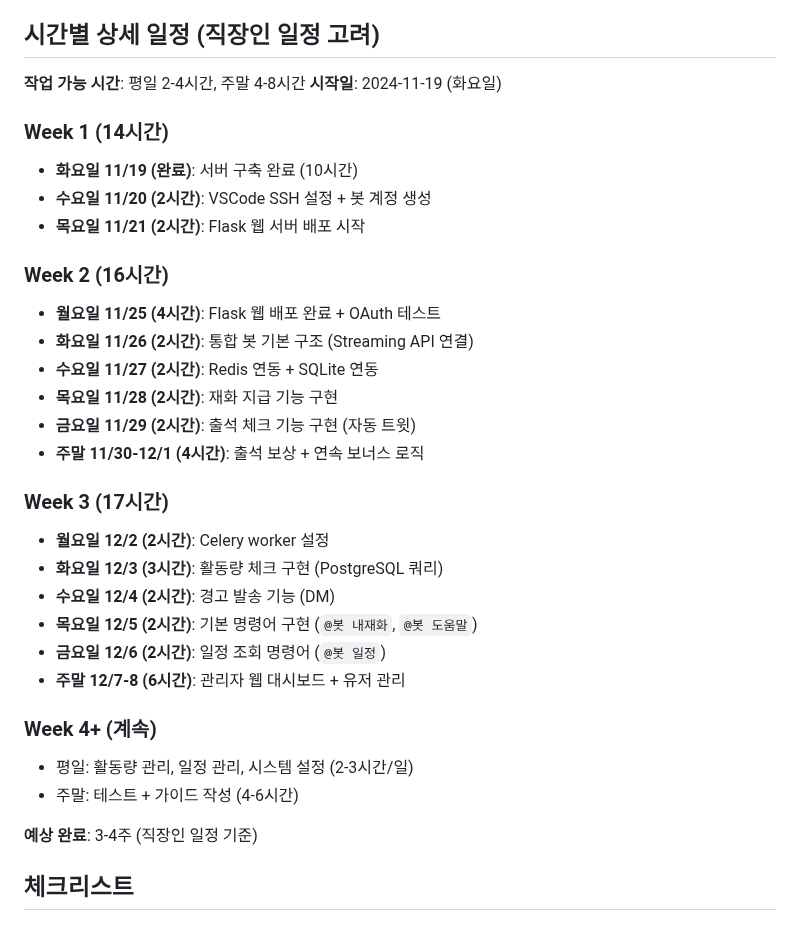
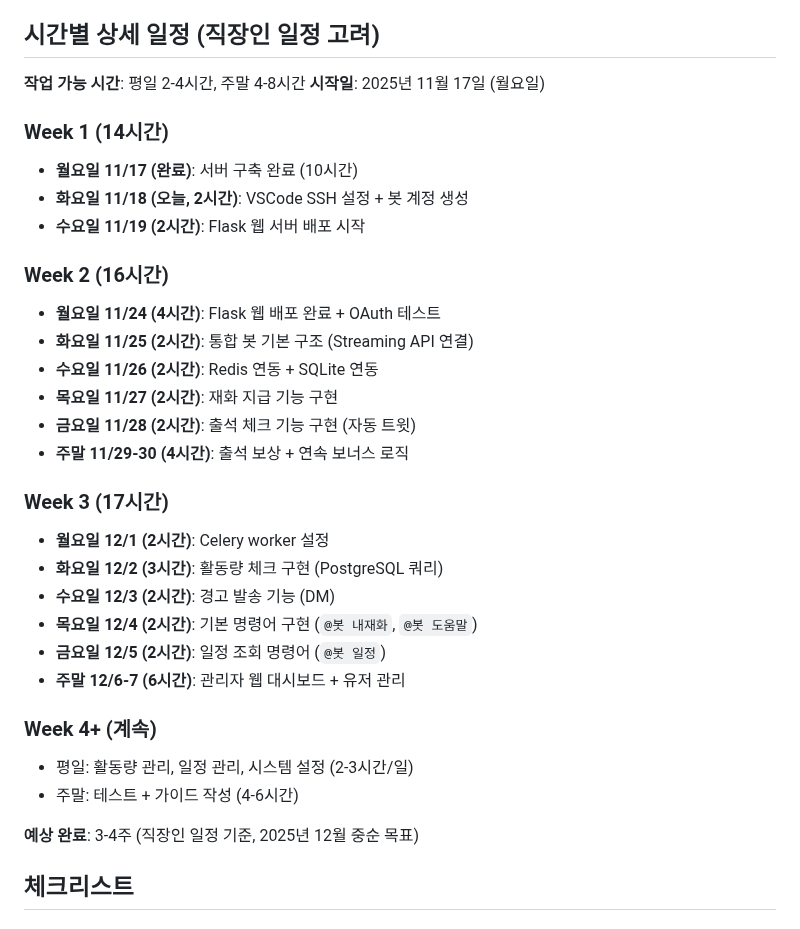
Before and after one commit to NinoNinoNinoling/commumanager, a Markdown page: docs/로드맵.md, the part around one of its changes. GitHub-like rendering.

Commit message:
Fix dates in roadmap: 2025-11-17 start, today is 2025-11-18

```diff
--- a/docs/로드맵.md
+++ b/docs/로드맵.md
@@ -192,34 +192,34 @@ gantt
 ## 시간별 상세 일정 (직장인 일정 고려)
 
 **작업 가능 시간**: 평일 2-4시간, 주말 4-8시간
-**시작일**: 2024-11-19 (화요일)
+**시작일**: 2025년 11월 17일 (월요일)
 
 ### Week 1 (14시간)
-- **화요일 11/19 (완료)**: 서버 구축 완료 (10시간)
-- **수요일 11/20 (2시간)**: VSCode SSH 설정 + 봇 계정 생성
-- **목요일 11/21 (2시간)**: Flask 웹 서버 배포 시작
+- **월요일 11/17 (완료)**: 서버 구축 완료 (10시간)
+- **화요일 11/18 (오늘, 2시간)**: VSCode SSH 설정 + 봇 계정 생성
+- **수요일 11/19 (2시간)**: Flask 웹 서버 배포 시작
 
 ### Week 2 (16시간)
-- **월요일 11/25 (4시간)**: Flask 웹 배포 완료 + OAuth 테스트
-- **화요일 11/26 (2시간)**: 통합 봇 기본 구조 (Streaming API 연결)
-- **수요일 11/27 (2시간)**: Redis 연동 + SQLite 연동
-- **목요일 11/28 (2시간)**: 재화 지급 기능 구현
-- **금요일 11/29 (2시간)**: 출석 체크 기능 구현 (자동 트윗)
-- **주말 11/30-12/1 (4시간)**: 출석 보상 + 연속 보너스 로직
+- **월요일 11/24 (4시간)**: Flask 웹 배포 완료 + OAuth 테스트
+- **화요일 11/25 (2시간)**: 통합 봇 기본 구조 (Streaming API 연결)
+- **수요일 11/26 (2시간)**: Redis 연동 + SQLite 연동
+- **목요일 11/27 (2시간)**: 재화 지급 기능 구현
+- **금요일 11/28 (2시간)**: 출석 체크 기능 구현 (자동 트윗)
+- **주말 11/29-30 (4시간)**: 출석 보상 + 연속 보너스 로직
 
 ### Week 3 (17시간)
-- **월요일 12/2 (2시간)**: Celery worker 설정
-- **화요일 12/3 (3시간)**: 활동량 체크 구현 (PostgreSQL 쿼리)
-- **수요일 12/4 (2시간)**: 경고 발송 기능 (DM)
-- **목요일 12/5 (2시간)**: 기본 명령어 구현 (`@봇 내재화`, `@봇 도움말`)
-- **금요일 12/6 (2시간)**: 일정 조회 명령어 (`@봇 일정`)
-- **주말 12/7-8 (6시간)**: 관리자 웹 대시보드 + 유저 관리
+- **월요일 12/1 (2시간)**: Celery worker 설정
+- **화요일 12/2 (3시간)**: 활동량 체크 구현 (PostgreSQL 쿼리)
+- **수요일 12/3 (2시간)**: 경고 발송 기능 (DM)
+- **목요일 12/4 (2시간)**: 기본 명령어 구현 (`@봇 내재화`, `@봇 도움말`)
+- **금요일 12/5 (2시간)**: 일정 조회 명령어 (`@봇 일정`)
+- **주말 12/6-7 (6시간)**: 관리자 웹 대시보드 + 유저 관리
 
 ### Week 4+ (계속)
 - 평일: 활동량 관리, 일정 관리, 시스템 설정 (2-3시간/일)
 - 주말: 테스트 + 가이드 작성 (4-6시간)
 
-**예상 완료**: 3-4주 (직장인 일정 기준)
+**예상 완료**: 3-4주 (직장인 일정 기준, 2025년 12월 중순 목표)
 
 ## 체크리스트
 
```
Also changed, not shown: other parts of docs/로드맵.md (+1 -1 lines).
